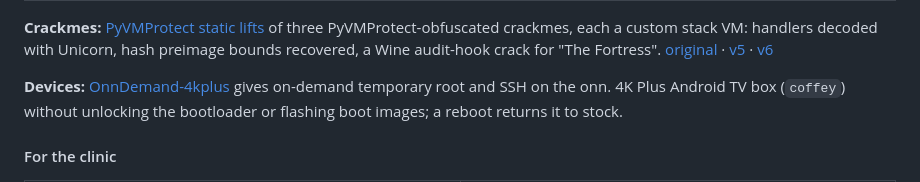
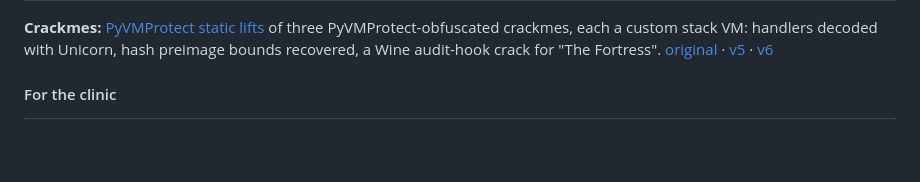
Before and after one commit to ShaneBreazeale/ShaneBreazeale, a Markdown page: README.md, the part around one of its changes. Rendered like a GitHub page; blank space fills up the shorter version.

```diff
--- a/README.md
+++ b/README.md
@@ -24,8 +30,6 @@ This profile is two halves of that: tools for the clinic (stethoscopes, ECGs, ve
 </table>
 
 **Crackmes:** [PyVMProtect static lifts](https://github.com/ShaneBreazeale/CrackMe_PyVMP_v6) of three PyVMProtect-obfuscated crackmes, each a custom stack VM: handlers decoded with Unicorn, hash preimage bounds recovered, a Wine audit-hook crack for "The Fortress". [original](https://github.com/ShaneBreazeale/pyvmprotect-static-lift) · [v5](https://github.com/ShaneBreazeale/crackme-pyvmprotect-v5) · [v6](https://github.com/ShaneBreazeale/CrackMe_PyVMP_v6)
-
-**Devices:** [OnnDemand-4kplus](https://github.com/ShaneBreazeale/OnnDemand-4kplus) gives on-demand temporary root and SSH on the onn. 4K Plus Android TV box (`coffey`) without unlocking the bootloader or flashing boot images; a reboot returns it to stock.
 
 #### For the clinic
 
```
Also changed, not shown: other parts of README.md (+8 -2 lines), assets/onndemand.png (added).
